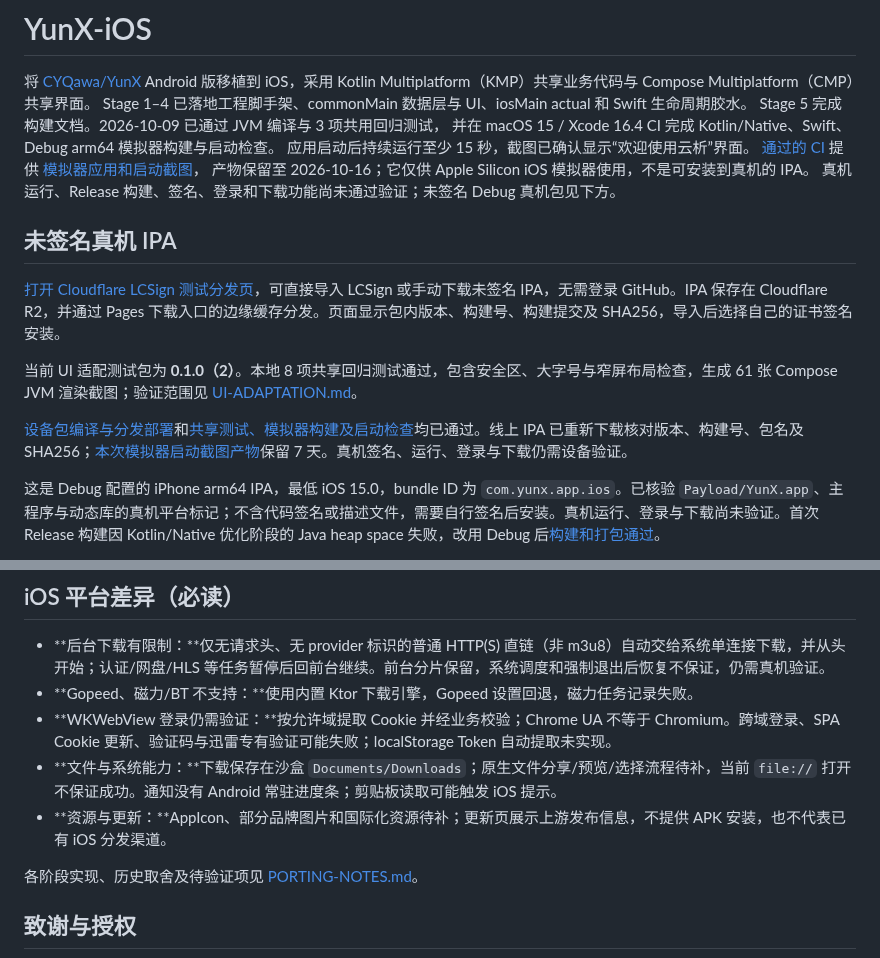
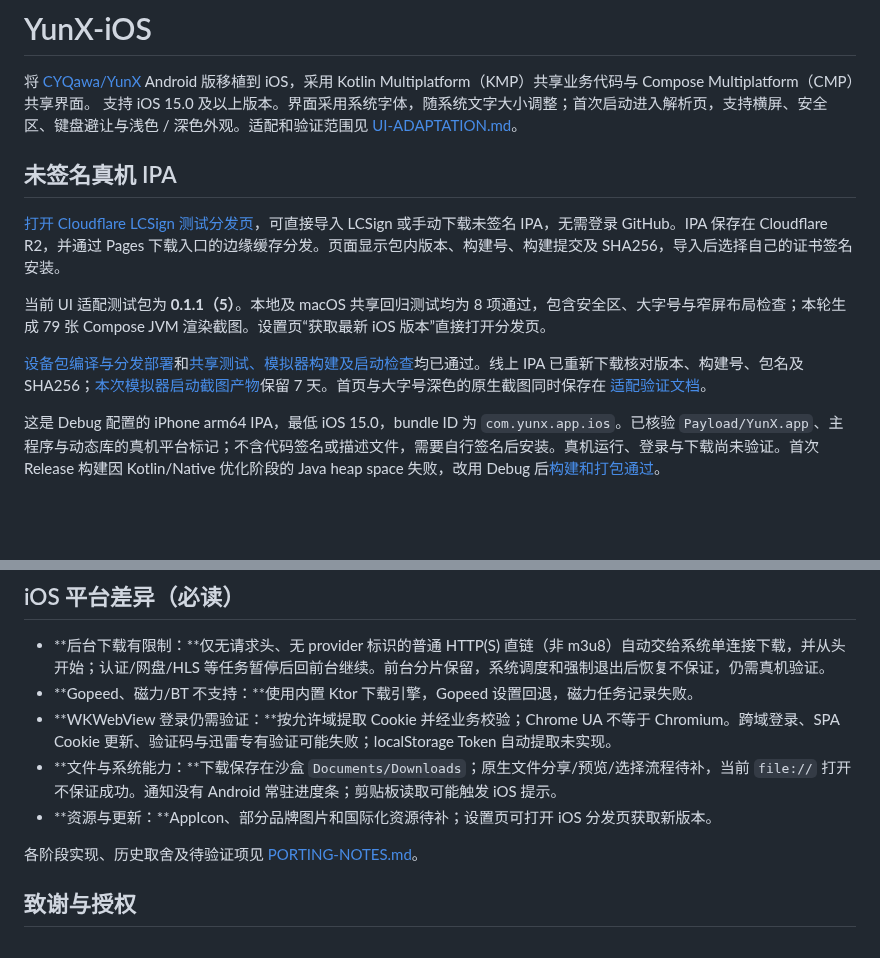
Before and after one commit to cc1477/YunX-iOS, a Markdown page: README.md, 2 parts joined by grey strips. Drawn GitHub-style; blank space fills up the shorter version.

Commit message:
Document verified iOS build 5 and preserve native screenshots [skip ci]

```diff
--- a/README.md
+++ b/README.md
@@ -2,22 +2,15 @@
 
 将 [CYQawa/YunX](https://github.com/CYQawa/YunX) Android 版移植到 iOS，采用
 Kotlin Multiplatform（KMP）共享业务代码与 Compose Multiplatform（CMP）共享界面。
-Stage 1–4 已落地工程脚手架、commonMain 数据层与 UI、iosMain actual 和 Swift 生命周期胶水。
-Stage 5 完成构建文档。2026-10-09 已通过 JVM 编译与 3 项共用回归测试，
-并在 macOS 15 / Xcode 16.4 CI 完成 Kotlin/Native、Swift、Debug arm64 模拟器构建与启动检查。
-应用启动后持续运行至少 15 秒，截图已确认显示“欢迎使用云析”界面。
-[通过的 CI](https://github.com/cc1477/YunX-iOS/actions/runs/37901341331) 提供
-[模拟器应用和启动截图](https://github.com/cc1477/YunX-iOS/actions/runs/37901341331/artifacts/11603375521)，
-产物保留至 2026-10-16；它仅供 Apple Silicon iOS 模拟器使用，不是可安装到真机的 IPA。
-真机运行、Release 构建、签名、登录和下载功能尚未通过验证；未签名 Debug 真机包见下方。
+支持 iOS 15.0 及以上版本。界面采用系统字体，随系统文字大小调整；首次启动进入解析页，支持横屏、安全区、键盘避让与浅色 / 深色外观。适配和验证范围见 [UI-ADAPTATION.md](UI-ADAPTATION.md)。
 
 ## 未签名真机 IPA
 
 [打开 Cloudflare LCSign 测试分发页](https://yunx-lcsign-cc1477.pages.dev/)，可直接导入 LCSign 或手动下载未签名 IPA，无需登录 GitHub。IPA 保存在 Cloudflare R2，并通过 Pages 下载入口的边缘缓存分发。页面显示包内版本、构建号、构建提交及 SHA256，导入后选择自己的证书签名安装。
 
-当前 UI 适配测试包为 **0.1.0（2）**。本地 8 项共享回归测试通过，包含安全区、大字号与窄屏布局检查，生成 61 张 Compose JVM 渲染截图；验证范围见 [UI-ADAPTATION.md](UI-ADAPTATION.md)。
+当前 UI 适配测试包为 **0.1.1（5）**。本地及 macOS 共享回归测试均为 8 项通过，包含安全区、大字号与窄屏布局检查；本轮生成 79 张 Compose JVM 渲染截图。设置页“获取最新 iOS 版本”直接打开分发页。
 
-[设备包编译与分发部署](https://github.com/cc1477/YunX-iOS/actions/runs/37939714730)和[共享测试、模拟器构建及启动检查](https://github.com/cc1477/YunX-iOS/actions/runs/37939578245)均已通过。线上 IPA 已重新下载核对版本、构建号、包名及 SHA256；[本次模拟器启动截图产物](https://github.com/cc1477/YunX-iOS/actions/runs/37939578245/artifacts/11621454334)保留 7 天。真机签名、运行、登录与下载仍需设备验证。
+[设备包编译与分发部署](https://github.com/cc1477/YunX-iOS/actions/runs/38005200233)和[共享测试、模拟器构建及启动检查](https://github.com/cc1477/YunX-iOS/actions/runs/38005200244)均已通过。线上 IPA 已重新下载核对版本、构建号、包名及 SHA256；[本次模拟器启动截图产物](https://github.com/cc1477/YunX-iOS/actions/runs/38005200244/artifacts/11651720859)保留 7 天。首页与大字号深色的原生截图同时保存在 [适配验证文档](UI-ADAPTATION.md)。
 
 这是 Debug 配置的 iPhone arm64 IPA，最低 iOS 15.0，bundle ID 为 `com.yunx.app.ios`。已核验 `Payload/YunX.app`、主程序与动态库的真机平台标记；不含代码签名或描述文件，需要自行签名后安装。真机运行、登录与下载尚未验证。首次 Release 构建因 Kotlin/Native 优化阶段的 Java heap space 失败，改用 Debug 后[构建和打包通过](https://github.com/cc1477/YunX-iOS/actions/runs/37919720624)。
 
@@ -68,7 +61,7 @@ AppIcon 目前仅有元数据占位，需在 Mac 的 Xcode 中补充真实图标
 - **Gopeed、磁力/BT 不支持：**使用内置 Ktor 下载引擎，Gopeed 设置回退，磁力任务记录失败。
 - **WKWebView 登录仍需验证：**按允许域提取 Cookie 并经业务校验；Chrome UA 不等于 Chromium。跨域登录、SPA Cookie 更新、验证码与迅雷专有验证可能失败；localStorage Token 自动提取未实现。
 - **文件与系统能力：**下载保存在沙盒 `Documents/Downloads`；原生文件分享/预览/选择流程待补，当前 `file://` 打开不保证成功。通知没有 Android 常驻进度条；剪贴板读取可能触发 iOS 提示。
-- **资源与更新：**AppIcon、部分品牌图片和国际化资源待补；更新页展示上游发布信息，不提供 APK 安装，也不代表已有 iOS 分发渠道。
+- **资源与更新：**AppIcon、部分品牌图片和国际化资源待补；设置页可打开 iOS 分发页获取新版本。
 
 各阶段实现、历史取舍及待验证项见 [PORTING-NOTES.md](PORTING-NOTES.md)。
 
```
Also changed, not shown: BUILD-iOS.md (+3 -3 lines), UI-ADAPTATION.md (+22 -15 lines), docs/screenshots/ios-build5-home.png (added), docs/screenshots/ios-build5-large-dark.png (added).
